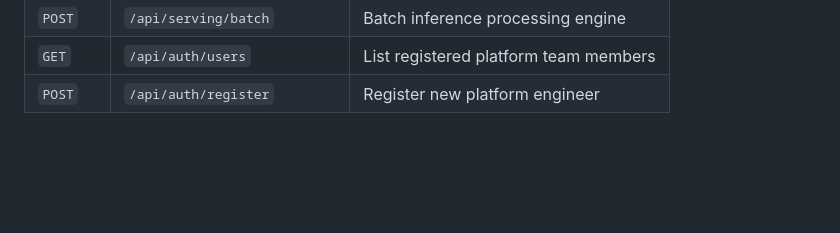
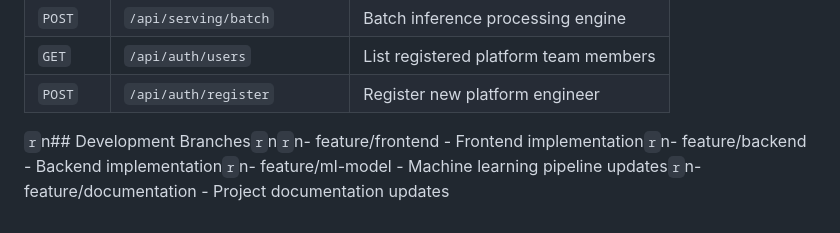
Before and after one commit to Ramyasree1725/ml-systems, a Markdown page: ml-system-hub (2)/README.md, the part around the change. Rendered like a GitHub page; blank space fills up the shorter version.

Commit message:
Add development branch documentation

```diff
--- a/ml-system-hub (2)/README.md
+++ b/ml-system-hub (2)/README.md
@@ -143,3 +143,4 @@ npm run test:coverage
 | `POST` | `/api/serving/batch` | Batch inference processing engine |
 | `GET` | `/api/auth/users` | List registered platform team members |
 | `POST` | `/api/auth/register` | Register new platform engineer |
+`r`n## Development Branches`r`n`r`n- feature/frontend - Frontend implementation`r`n- feature/backend - Backend implementation`r`n- feature/ml-model - Machine learning pipeline updates`r`n- feature/documentation - Project documentation updates
```
